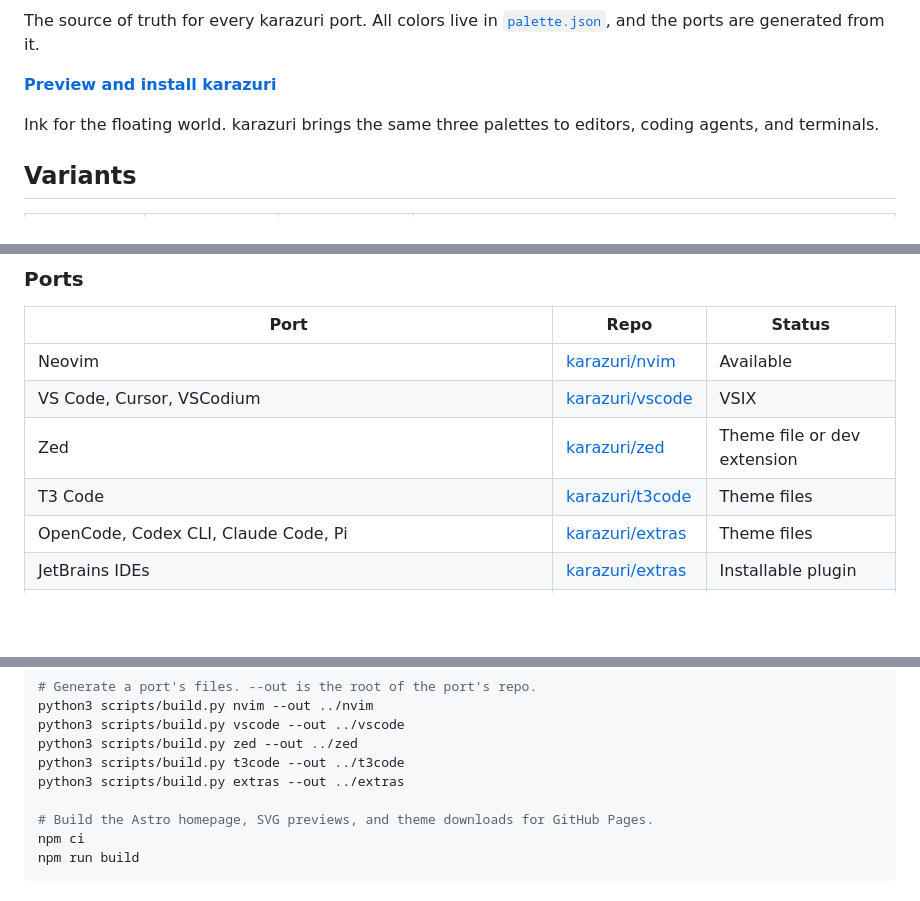
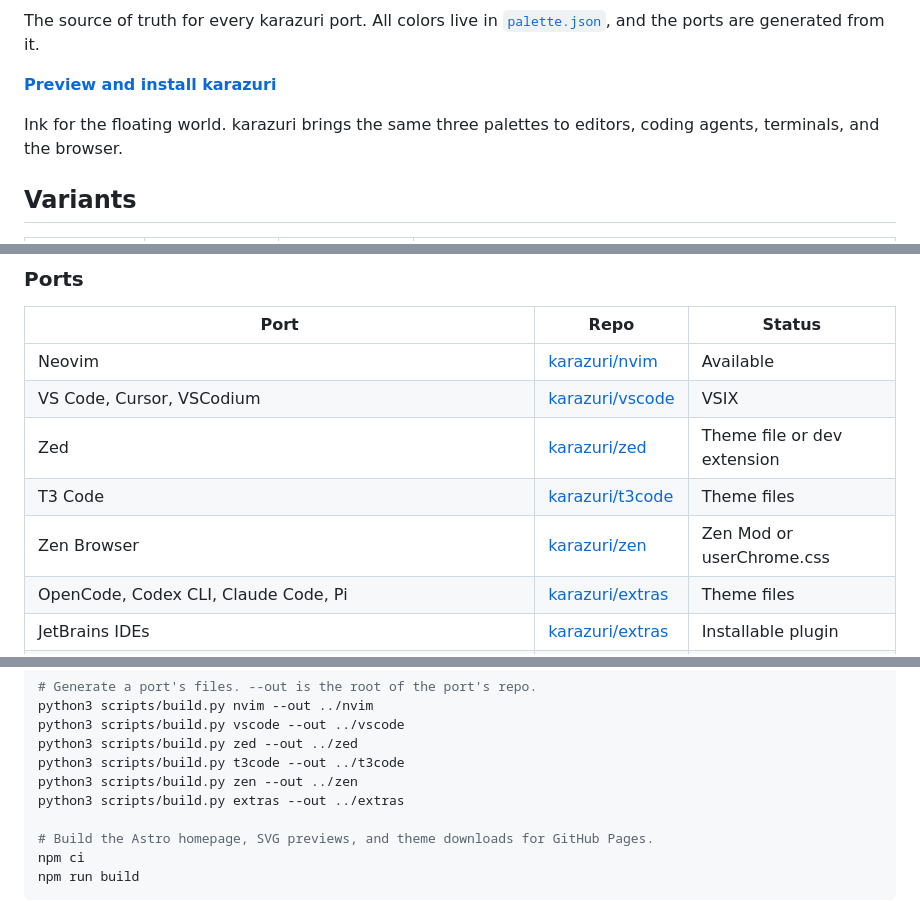
Before and after one commit to ukiyo-theme/palette, a Markdown page: README.md, 3 parts joined by grey strips. GitHub-like rendering; blank space fills up the shorter version.

```diff
--- a/README.md
+++ b/README.md
@@ -6,7 +6,7 @@ The source of truth for every karazuri port. All colors live in [`palette.json`]
 
 **[Preview and install karazuri](https://karazuri.github.io/palette/)**
 
-Ink for the floating world. karazuri brings the same three palettes to editors, coding agents, and terminals.
+Ink for the floating world. karazuri brings the same three palettes to editors, coding agents, terminals, and the browser.
 
 ## Variants
 
@@ -40,6 +40,7 @@ Follow the installation instructions in the port repository for your editor, ter
 | VS Code, Cursor, VSCodium | [karazuri/vscode](https://github.com/karazuri/vscode) | VSIX |
 | Zed | [karazuri/zed](https://github.com/karazuri/zed) | Theme file or dev extension |
 | T3 Code | [karazuri/t3code](https://github.com/karazuri/t3code) | Theme files |
+| Zen Browser | [karazuri/zen](https://github.com/karazuri/zen) | Zen Mod or userChrome.css |
 | OpenCode, Codex CLI, Claude Code, Pi | [karazuri/extras](https://github.com/karazuri/extras#how-to-use) | Theme files |
 | JetBrains IDEs | [karazuri/extras](https://github.com/karazuri/extras#jetbrains-ides) | Installable plugin |
 | Ghostty, kitty, WezTerm, Alacritty, iTerm2, Windows Terminal, Helix, tmux, fzf, delta, bat, Sublime Text | [karazuri/extras](https://github.com/karazuri/extras#how-to-use) | Theme and config files |
@@ -67,6 +68,7 @@ python3 scripts/build.py nvim --out ../nvim
 python3 scripts/build.py vscode --out ../vscode
 python3 scripts/build.py zed --out ../zed
 python3 scripts/build.py t3code --out ../t3code
+python3 scripts/build.py zen --out ../zen
 python3 scripts/build.py extras --out ../extras
 
 # Build the Astro homepage, SVG previews, and theme downloads for GitHub Pages.
```
Also changed, not shown: docs/tool-icons/zen-browser.png (added), 3 other files.
